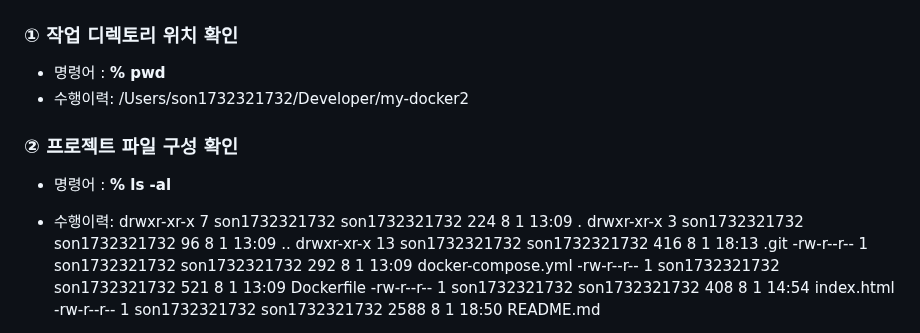
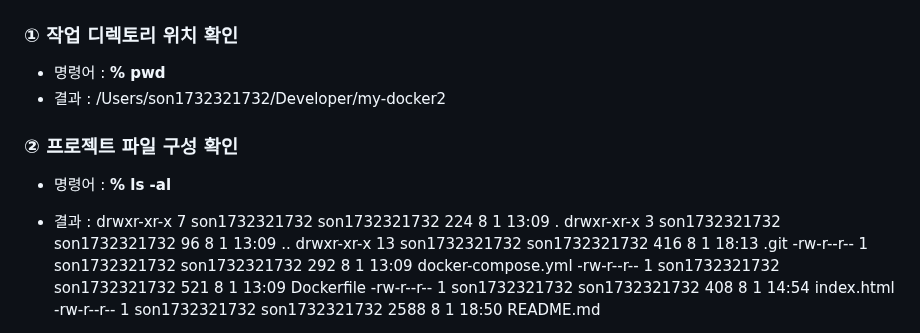
Before and after one commit to jin1732/my-docker2, a Markdown page: README.md, the part around the change. Drawn GitHub-style.

Commit message:
README la -al수정

```diff
--- a/README.md
+++ b/README.md
@@ -27,12 +27,12 @@
 ###  ① 작업 디렉토리 위치 확인
 
 - 명령어 : **% pwd**
-- 수행이력: /Users/son1732321732/Developer/my-docker2
+- 결과 : /Users/son1732321732/Developer/my-docker2
 
 ###  ② 프로젝트 파일 구성 확인
 
 - 명령어 : **% ls -al**
-- 수행이력: drwxr-xr-x   7 son1732321732  son1732321732   224  8  1 13:09 .
+- 결과 : drwxr-xr-x   7 son1732321732  son1732321732   224  8  1 13:09 .
 drwxr-xr-x   3 son1732321732  son1732321732    96  8  1 13:09 ..
 drwxr-xr-x  13 son1732321732  son1732321732   416  8  1 18:13 .git
 -rw-r--r--   1 son1732321732  son1732321732   292  8  1 13:09 docker-compose.yml
```
